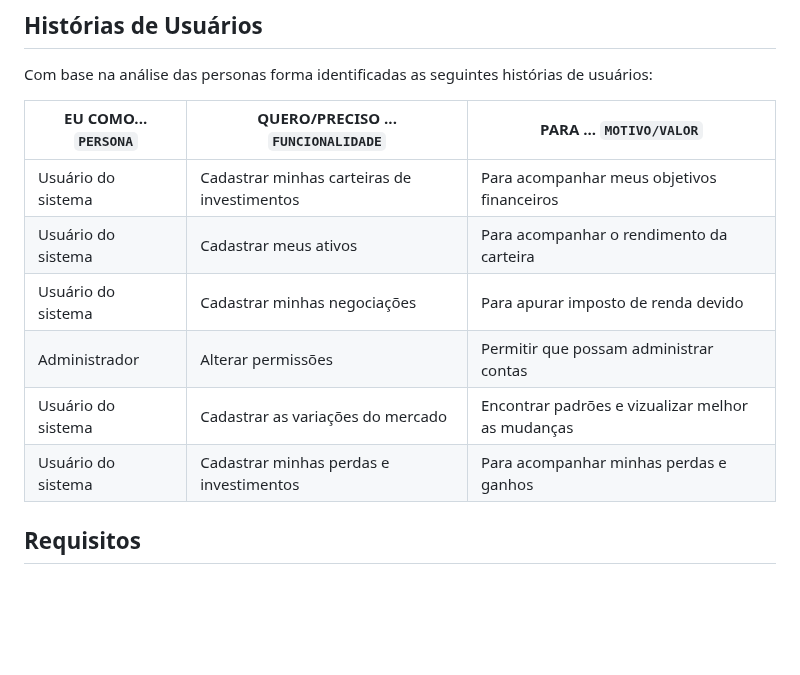
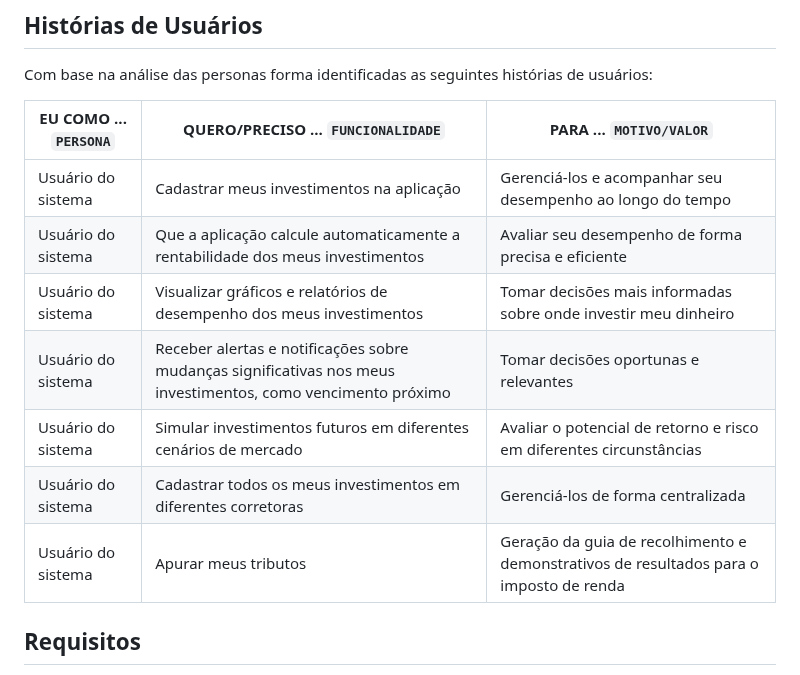
Before and after one commit to ICEI-PUC-Minas-PMV-ADS/-pmv-ads-2023-1-e1-proj-web-t16-carteira-investimento, a Markdown page: docs/02-Especificação do Projeto.md, the part around the change. GitHub-like rendering; blank space fills up the shorter version.

```diff
--- a/docs/02-Especificação do Projeto.md
+++ b/docs/02-Especificação do Projeto.md
@@ -33,14 +33,15 @@ Abaixo são apresentados alguns dos perfis que responderam ao questionário, e q
 
 Com base na análise das personas forma identificadas as seguintes histórias de usuários:
 
-|EU COMO... `PERSONA`| QUERO/PRECISO ... `FUNCIONALIDADE`            |PARA ... `MOTIVO/VALOR`                              |
-|--------------------|-----------------------------------------------|-----------------------------------------------------|
-|Usuário do sistema  | Cadastrar minhas carteiras de investimentos   | Para acompanhar meus objetivos financeiros          |
-|Usuário do sistema  | Cadastrar meus ativos                         | Para acompanhar o rendimento da carteira            |
-|Usuário do sistema  | Cadastrar minhas negociações                  | Para apurar imposto de renda devido                 |
-|Administrador       | Alterar permissões                            | Permitir que possam administrar contas              |
-|Usuário do sistema  | Cadastrar as variações do mercado             | Encontrar padrões e vizualizar melhor as mudanças   |
-|Usuário do sistema  | Cadastrar minhas perdas e investimentos       | Para acompanhar minhas perdas e ganhos              |
+| EU COMO   ... `PERSONA` | QUERO/PRECISO ...   `FUNCIONALIDADE`                                                                           | PARA ... `MOTIVO/VALOR`                                                                  |
+|-------------------------|----------------------------------------------------------------------------------------------------------------|------------------------------------------------------------------------------------------|
+| Usuário   do sistema    | Cadastrar meus investimentos na aplicação                                                                      | Gerenciá-los e acompanhar seu desempenho ao longo do tempo                               |
+| Usuário   do sistema    | Que a aplicação calcule automaticamente a rentabilidade dos   meus investimentos                               | Avaliar seu desempenho de forma precisa e eficiente                                      |
+| Usuário do sistema      | Visualizar gráficos e relatórios de desempenho dos meus   investimentos                                        | Tomar decisões mais informadas sobre onde investir meu   dinheiro                        |
+| Usuário do sistema      | Receber alertas e notificações sobre mudanças significativas   nos meus investimentos, como vencimento próximo | Tomar decisões oportunas e relevantes                                                    |
+| Usuário do sistema      | Simular investimentos futuros em diferentes cenários de   mercado                                              | Avaliar o potencial de retorno e risco em diferentes   circunstâncias                    |
+| Usuário do sistema      | Cadastrar todos os meus investimentos em diferentes corretoras                                                 | Gerenciá-los de forma centralizada                                                       |
+| Usuário do sistema      | Apurar meus tributos                                                                                           | Geração da guia de recolhimento e demonstrativos de resultados   para o imposto de renda |
 
 ## Requisitos
 
```
